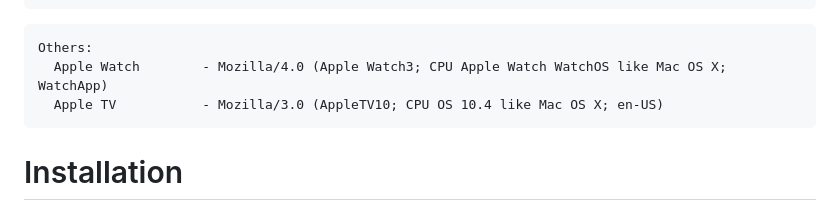
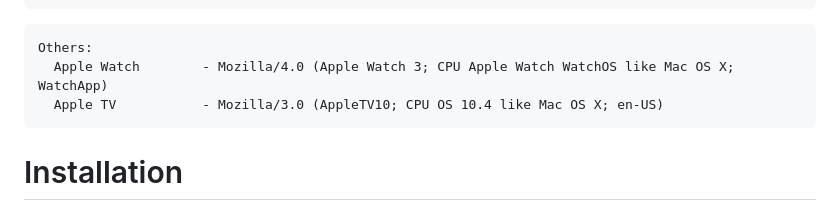
Before and after one commit to creuserr/rotation, a Markdown page: README.md, the part around the change. GitHub-like rendering.

````diff
--- a/README.md
+++ b/README.md
@@ -49,7 +49,7 @@ Tablets:
 ```
 ```
 Others:
-  Apple Watch        - Mozilla/4.0 (Apple Watch3; CPU Apple Watch WatchOS like Mac OS X; WatchApp)
+  Apple Watch        - Mozilla/4.0 (Apple Watch 3; CPU Apple Watch WatchOS like Mac OS X; WatchApp)
   Apple TV           - Mozilla/3.0 (AppleTV10; CPU OS 10.4 like Mac OS X; en-US)
 ```
 
````
